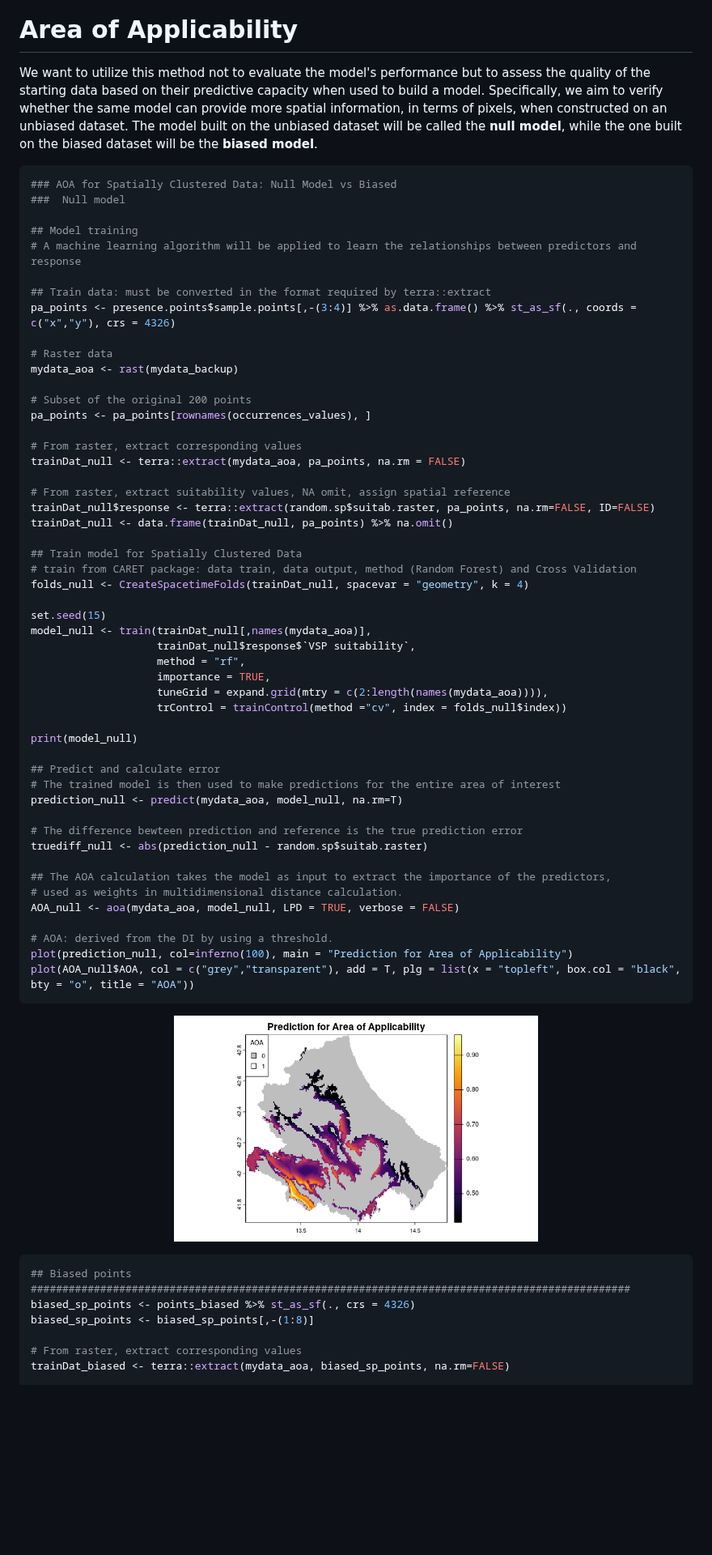
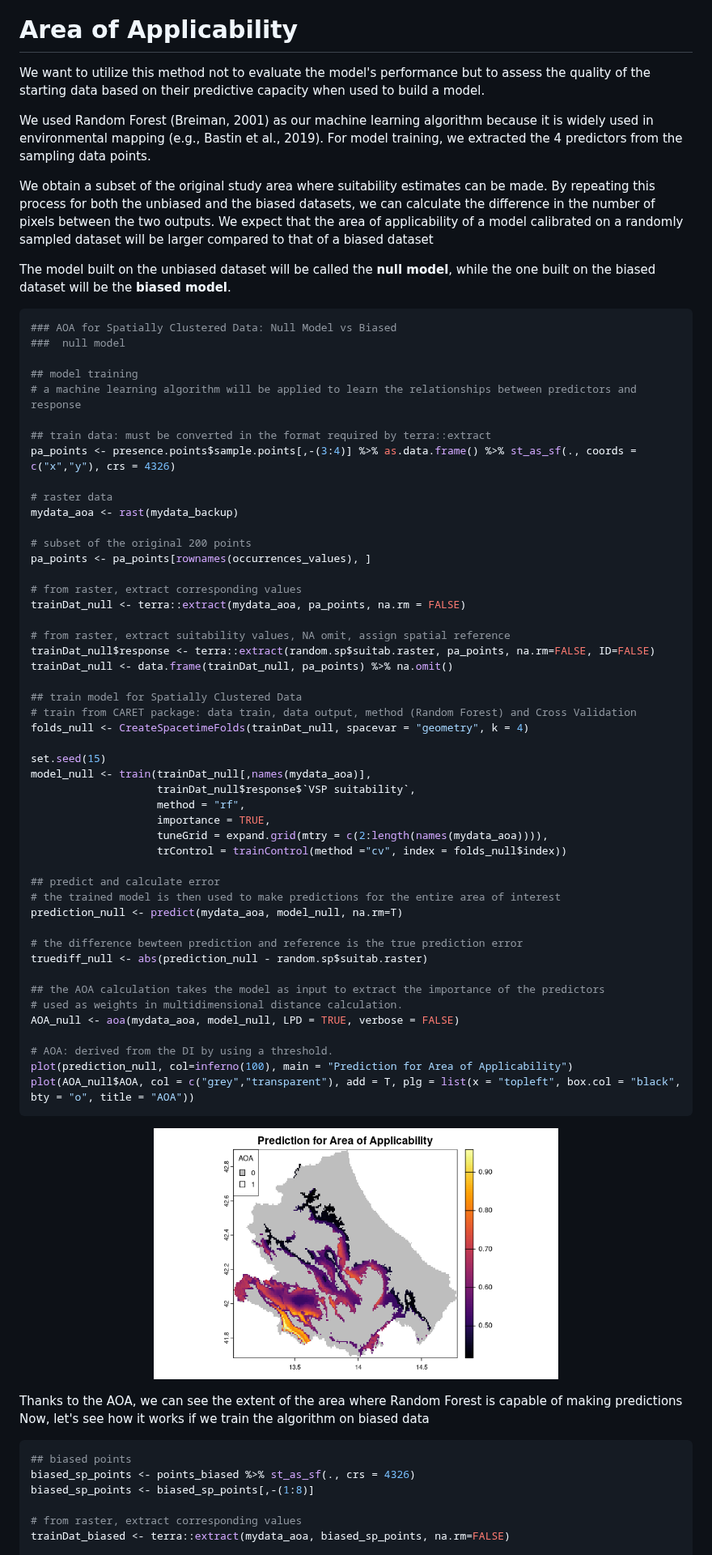
Before and after one commit to b-cubed-eu/virtual-suitability-cube, a Markdown page: tutorials/hypervolume_aoa_tutorial.md, the part around one of its changes. Shown at 81% size. GitHub-like rendering; blank space fills up the shorter version.

````diff
--- a/tutorials/hypervolume_aoa_tutorial.md
+++ b/tutorials/hypervolume_aoa_tutorial.md
@@ -562,33 +562,38 @@ ggplot() +
 </p>
 
 # Area of Applicability
-We want to utilize this method not to evaluate the model's performance but to assess the quality of the starting data based on their predictive capacity when used to build a model. Specifically, we aim to verify whether the same model can provide more spatial information, in terms of pixels, when constructed on an unbiased dataset.
+We want to utilize this method not to evaluate the model's performance but to assess the quality of the starting data based on their predictive capacity when used to build a model.
+
+We used Random Forest (Breiman, 2001) as our machine learning algorithm because it is widely used in environmental mapping (e.g., Bastin et al., 2019). For model training, we extracted the 4 predictors from the sampling data points.
+
+We obtain a subset of the original study area where suitability estimates can be made. By repeating this process for both the unbiased and the biased datasets, we can calculate the difference in the number of pixels between the two outputs. We expect that the area of applicability of a model calibrated on a randomly sampled dataset will be larger compared to that of a biased dataset
+
 The model built on the unbiased dataset will be called the **null model**, while the one built on the biased dataset will be the **biased model**.
 
 ``` r
 ### AOA for Spatially Clustered Data: Null Model vs Biased
-###  Null model
+###  null model
 
-## Model training
-# A machine learning algorithm will be applied to learn the relationships between predictors and response
+## model training
+# a machine learning algorithm will be applied to learn the relationships between predictors and response
 
-## Train data: must be converted in the format required by terra::extract
+## train data: must be converted in the format required by terra::extract
 pa_points <- presence.points$sample.points[,-(3:4)] %>% as.data.frame() %>% st_as_sf(., coords = c("x","y"), crs = 4326)
 
-# Raster data
+# raster data
 mydata_aoa <- rast(mydata_backup)
 
-# Subset of the original 200 points
+# subset of the original 200 points
 pa_points <- pa_points[rownames(occurrences_values), ]
 
-# From raster, extract corresponding values
+# from raster, extract corresponding values
 trainDat_null <- terra::extract(mydata_aoa, pa_points, na.rm = FALSE)
 
-# From raster, extract suitability values, NA omit, assign spatial reference
+# from raster, extract suitability values, NA omit, assign spatial reference
 trainDat_null$response <- terra::extract(random.sp$suitab.raster, pa_points, na.rm=FALSE, ID=FALSE)
 trainDat_null <- data.frame(trainDat_null, pa_points) %>% na.omit()
 
-## Train model for Spatially Clustered Data
+## train model for Spatially Clustered Data
 # train from CARET package: data train, data output, method (Random Forest) and Cross Validation
 folds_null <- CreateSpacetimeFolds(trainDat_null, spacevar = "geometry", k = 4)
 
@@ -600,16 +605,14 @@ model_null <- train(trainDat_null[,names(mydata_aoa)],
                     tuneGrid = expand.grid(mtry = c(2:length(names(mydata_aoa)))),
                     trControl = trainControl(method ="cv", index = folds_null$index))
 
-print(model_null)
-
-## Predict and calculate error
-# The trained model is then used to make predictions for the entire area of interest
+## predict and calculate error
+# the trained model is then used to make predictions for the entire area of interest
 prediction_null <- predict(mydata_aoa, model_null, na.rm=T)
 
-# The difference bewteen prediction and reference is the true prediction error
+# the difference bewteen prediction and reference is the true prediction error
 truediff_null <- abs(prediction_null - random.sp$suitab.raster)
 
-## The AOA calculation takes the model as input to extract the importance of the predictors,
+## the AOA calculation takes the model as input to extract the importance of the predictors
 # used as weights in multidimensional distance calculation.
 AOA_null <- aoa(mydata_aoa, model_null, LPD = TRUE, verbose = FALSE)
 
@@ -619,15 +622,17 @@ plot(AOA_null$AOA, col = c("grey","transparent"), add = T, plg = list(x = "tople
 ```
 
 <p align="center">
-  <img width="450" height="350" src="https://github.com/b-cubed-eu/virtual-suitability-cube/blob/main/images/aoa_unbiased_poster.png">
+  <img width="500" height="400" src="https://github.com/b-cubed-eu/virtual-suitability-cube/blob/main/images/aoa_unbiased_poster.png">
 </p>
 
+Thanks to the AOA, we can see the extent of the area where Random Forest is capable of making predictions
+Now, let's see how it works if we train the algorithm on biased data
+
 ``` r
-## Biased points
-###############################################################################################
+## biased points
 biased_sp_points <- points_biased %>% st_as_sf(., crs = 4326)
 biased_sp_points <- biased_sp_points[,-(1:8)]
 
-# From raster, extract corresponding values
+# from raster, extract corresponding values
 trainDat_biased <- terra::extract(mydata_aoa, biased_sp_points, na.rm=FALSE)
 
````
Also changed, not shown: other parts of tutorials/hypervolume_aoa_tutorial.md (+42 -83 lines).
